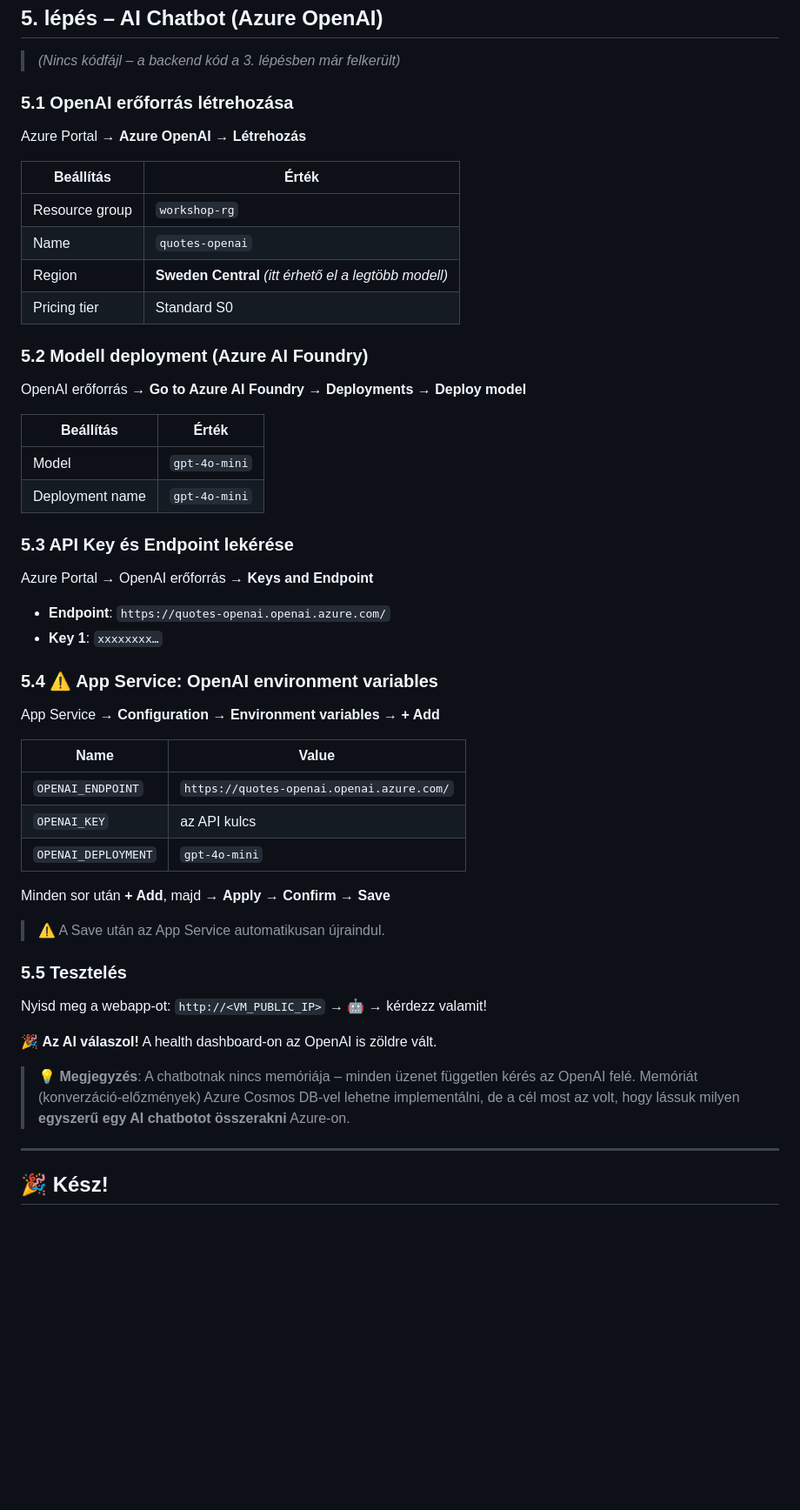
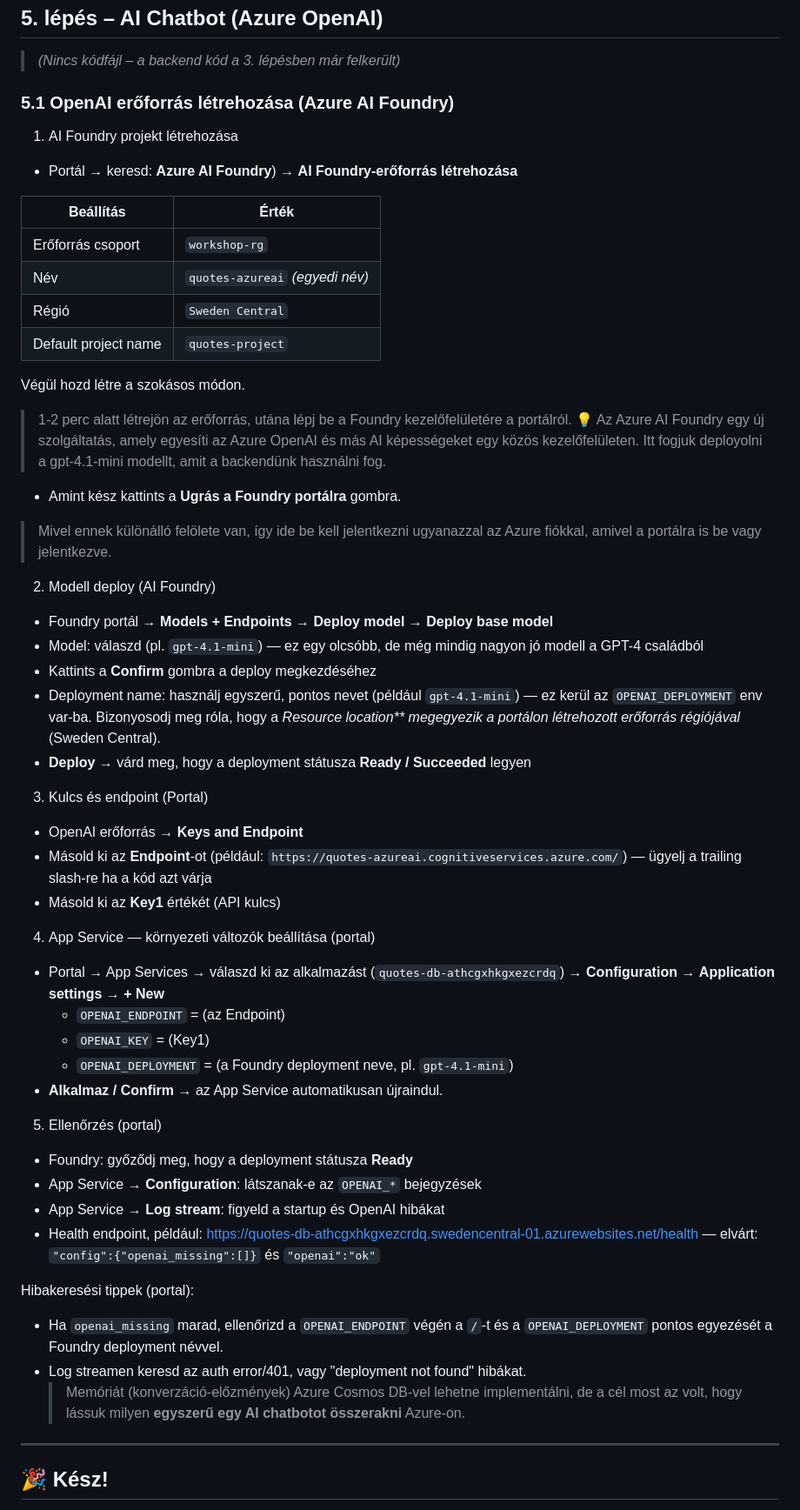
Before and after one commit to cloudsteak/trn-azure-workshop, a Markdown page: README.md, the part around one of its changes. Shown at 87% size. Rendered like a GitHub page; blank space fills up the shorter version.

Commit message:
fix: Update README for clarity on Azure AI Foundry resource creation and deployment steps

```diff
--- a/README.md
+++ b/README.md
@@ -436,56 +436,63 @@ Nyisd meg a webapp-ot: `http://<VM_PUBLIC_IP>`
 
 > _(Nincs kódfájl – a backend kód a 3. lépésben már felkerült)_
 
-### 5.1 OpenAI erőforrás létrehozása
+### 5.1 OpenAI erőforrás létrehozása (Azure AI Foundry)
 
-Azure Portal → **Azure OpenAI** → **Létrehozás**
+1. AI Foundry projekt létrehozása
 
-| Beállítás      | Érték                                                 |
-| -------------- | ----------------------------------------------------- |
-| Resource group | `workshop-rg`                                         |
-| Name           | `quotes-openai`                                       |
-| Region         | **Sweden Central** _(itt érhető el a legtöbb modell)_ |
-| Pricing tier   | Standard S0                                           |
+- Portál → keresd: **Azure AI Foundry**) → **AI Foundry-erőforrás létrehozása**
 
-### 5.2 Modell deployment (Azure AI Foundry)
+| Beállítás            | Érték                           |
+| -------------------- | ------------------------------- |
+| Erőforrás csoport    | `workshop-rg`                   |
+| Név                  | `quotes-azureai` _(egyedi név)_ |
+| Régió                | `Sweden Central`                |
+| Default project name | `quotes-project`                |
 
-OpenAI erőforrás → **Go to Azure AI Foundry** → **Deployments** → **Deploy model**
+Végül hozd létre a szokásos módon.
 
-| Beállítás       | Érték         |
-| --------------- | ------------- |
-| Model           | `gpt-4o-mini` |
-| Deployment name | `gpt-4o-mini` |
+> 1-2 perc alatt létrejön az erőforrás, utána lépj be a Foundry kezelőfelületére a portálról.
+> 💡 Az Azure AI Foundry egy új szolgáltatás, amely egyesíti az Azure OpenAI és más AI képességeket egy közös kezelőfelületen. Itt fogjuk deployolni a gpt-4.1-mini modellt, amit a backendünk használni fog.
 
-### 5.3 API Key és Endpoint lekérése
+- Amint kész kattints a **Ugrás a Foundry portálra** gombra.
 
-Azure Portal → OpenAI erőforrás → **Keys and Endpoint**
+> Mivel ennek különálló felölete van, így ide be kell jelentkezni ugyanazzal az Azure fiókkal, amivel a portálra is be vagy jelentkezve.
 
-- **Endpoint**: `https://quotes-openai.openai.azure.com/`
-- **Key 1**: `xxxxxxxx…`
+2. Modell deploy (AI Foundry)
 
-### 5.4 ⚠️ App Service: OpenAI environment variables
+- Foundry portál → **Models + Endpoints** → **Deploy model** → **Deploy base model**
+- Model: válaszd (pl. `gpt-4.1-mini`) — ez egy olcsóbb, de még mindig nagyon jó modell a GPT-4 családból
+- Kattints a **Confirm** gombra a deploy megkezdéséhez
+- Deployment name: használj egyszerű, pontos nevet (például `gpt-4.1-mini`) — ez kerül az `OPENAI_DEPLOYMENT` env var‑ba. Bizonyosodj meg róla, hogy a _Resource location\*\* megegyezik a portálon létrehozott erőforrás régiójával_ (Sweden Central).
+- **Deploy** → várd meg, hogy a deployment státusza **Ready / Succeeded** legyen
 
-App Service → **Configuration** → **Environment variables** → **+ Add**
+3. Kulcs és endpoint (Portal)
 
-| Name                | Value                                     |
-| ------------------- | ----------------------------------------- |
-| `OPENAI_ENDPOINT`   | `https://quotes-openai.openai.azure.com/` |
-| `OPENAI_KEY`        | az API kulcs                              |
-| `OPENAI_DEPLOYMENT` | `gpt-4o-mini`                             |
+- OpenAI erőforrás → **Keys and Endpoint**
+- Másold ki az **Endpoint**-ot (például: `https://quotes-azureai.cognitiveservices.azure.com/`) — ügyelj a trailing slash‑re ha a kód azt várja
+- Másold ki az **Key1** értékét (API kulcs)
 
-Minden sor után **+ Add**, majd → **Apply** → **Confirm** → **Save**
+4. App Service — környezeti változók beállítása (portal)
 
-> ⚠️ A Save után az App Service automatikusan újraindul.
+- Portal → App Services → válaszd ki az alkalmazást (`quotes-db-athcgxhkgxezcrdq`) → **Configuration** → **Application settings** → **+ New**
+  - `OPENAI_ENDPOINT` = (az Endpoint)
+  - `OPENAI_KEY` = (Key1)
+  - `OPENAI_DEPLOYMENT` = (a Foundry deployment neve, pl. `gpt-4.1-mini`)
+- **Alkalmaz / Confirm** → az App Service automatikusan újraindul.
 
-### 5.5 Tesztelés
+5. Ellenőrzés (portal)
 
-Nyisd meg a webapp-ot: `http://<VM_PUBLIC_IP>` → 🤖 → kérdezz valamit!
+- Foundry: győződj meg, hogy a deployment státusza **Ready**
+- App Service → **Configuration**: látszanak-e az `OPENAI_*` bejegyzések
+- App Service → **Log stream**: figyeld a startup és OpenAI hibákat
+- Health endpoint, például: https://quotes-db-athcgxhkgxezcrdq.swedencentral-01.azurewebsites.net/health — elvárt: `"config":{"openai_missing":[]}` és `"openai":"ok"`
 
-🎉 **Az AI válaszol!** A health dashboard-on az OpenAI is zöldre vált.
+Hibakeresési tippek (portal):
 
-> 💡 **Megjegyzés**: A chatbotnak nincs memóriája – minden üzenet független kérés az OpenAI felé.
-> Memóriát (konverzáció-előzmények) Azure Cosmos DB-vel lehetne implementálni, de a cél most az volt,
-> hogy lássuk milyen **egyszerű egy AI chatbotot összerakni** Azure-on.
+- Ha `openai_missing` marad, ellenőrizd a `OPENAI_ENDPOINT` végén a `/`-t és a `OPENAI_DEPLOYMENT` pontos egyezését a Foundry deployment névvel.
+- Log streamen keresd az auth error/401, vagy "deployment not found" hibákat.
+  > Memóriát (konverzáció-előzmények) Azure Cosmos DB-vel lehetne implementálni, de a cél most az volt,
+  > hogy lássuk milyen **egyszerű egy AI chatbotot összerakni** Azure-on.
 
 ---
 
```
Also changed, not shown: other parts of README.md (+1 -1 lines).
